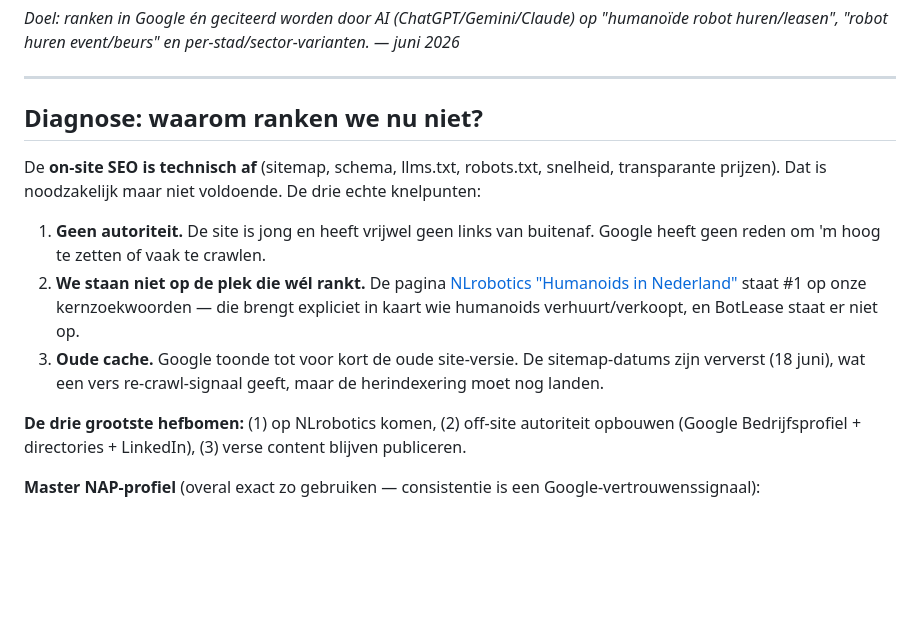
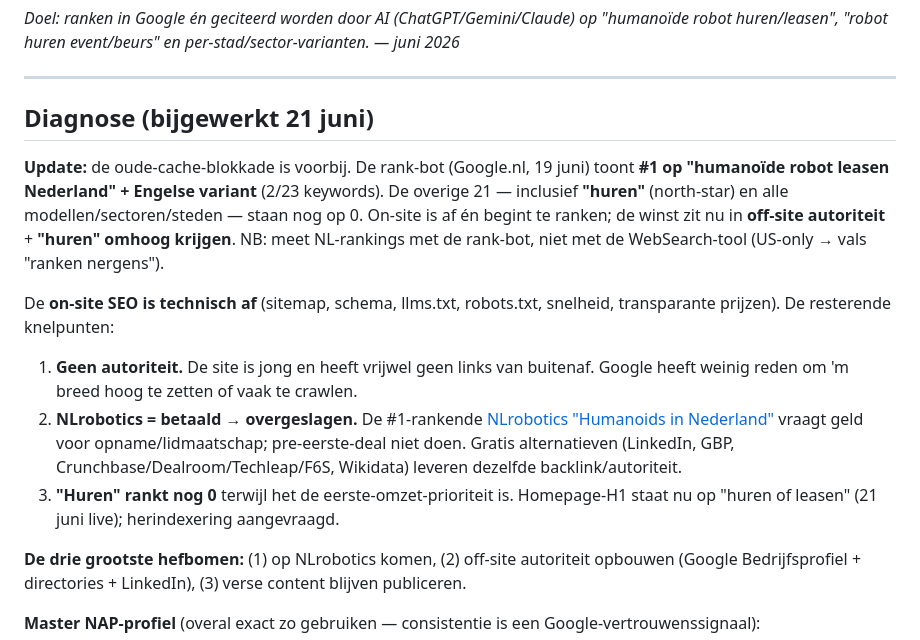
Before and after one commit to fredved1/botlease.nl, a Markdown page: docs/seo-geo-stappenplan.md, the part around the change. Rendered like a GitHub page; blank space fills up the shorter version.

```diff
--- a/docs/seo-geo-stappenplan.md
+++ b/docs/seo-geo-stappenplan.md
@@ -4,13 +4,15 @@
 
 ---
 
-## Diagnose: waarom ranken we nu niet?
+## Diagnose (bijgewerkt 21 juni)
 
-De **on-site SEO is technisch af** (sitemap, schema, llms.txt, robots.txt, snelheid, transparante prijzen). Dat is noodzakelijk maar niet voldoende. De drie echte knelpunten:
+**Update:** de oude-cache-blokkade is voorbij. De rank-bot (Google.nl, 19 juni) toont **#1 op "humanoïde robot leasen Nederland" + Engelse variant** (2/23 keywords). De overige 21 — inclusief **"huren"** (north-star) en alle modellen/sectoren/steden — staan nog op 0. On-site is af én begint te ranken; de winst zit nu in **off-site autoriteit** + **"huren" omhoog krijgen**. NB: meet NL-rankings met de rank-bot, niet met de WebSearch-tool (US-only → vals "ranken nergens").
 
-1. **Geen autoriteit.** De site is jong en heeft vrijwel geen links van buitenaf. Google heeft geen reden om 'm hoog te zetten of vaak te crawlen.
-2. **We staan niet op de plek die wél rankt.** De pagina [NLrobotics "Humanoids in Nederland"](https://www.nlrobotics.nl/humanoids-in-nederland) staat #1 op onze kernzoekwoorden — die brengt expliciet in kaart wie humanoids verhuurt/verkoopt, en BotLease staat er niet op.
-3. **Oude cache.** Google toonde tot voor kort de oude site-versie. De sitemap-datums zijn ververst (18 juni), wat een vers re-crawl-signaal geeft, maar de herindexering moet nog landen.
+De **on-site SEO is technisch af** (sitemap, schema, llms.txt, robots.txt, snelheid, transparante prijzen). De resterende knelpunten:
+
+1. **Geen autoriteit.** De site is jong en heeft vrijwel geen links van buitenaf. Google heeft weinig reden om 'm breed hoog te zetten of vaak te crawlen.
+2. **NLrobotics = betaald → overgeslagen.** De #1-rankende [NLrobotics "Humanoids in Nederland"](https://www.nlrobotics.nl/humanoids-in-nederland) vraagt geld voor opname/lidmaatschap; pre-eerste-deal niet doen. Gratis alternatieven (LinkedIn, GBP, Crunchbase/Dealroom/Techleap/F6S, Wikidata) leveren dezelfde backlink/autoriteit.
+3. **"Huren" rankt nog 0** terwijl het de eerste-omzet-prioriteit is. Homepage-H1 staat nu op "huren of leasen" (21 juni live); herindexering aangevraagd.
 
 **De drie grootste hefbomen:** (1) op NLrobotics komen, (2) off-site autoriteit opbouwen (Google Bedrijfsprofiel + directories + LinkedIn), (3) verse content blijven publiceren.
 
```
Also changed, not shown: docs/handboek/02-stand-van-zaken.md (+8 -0 lines).
